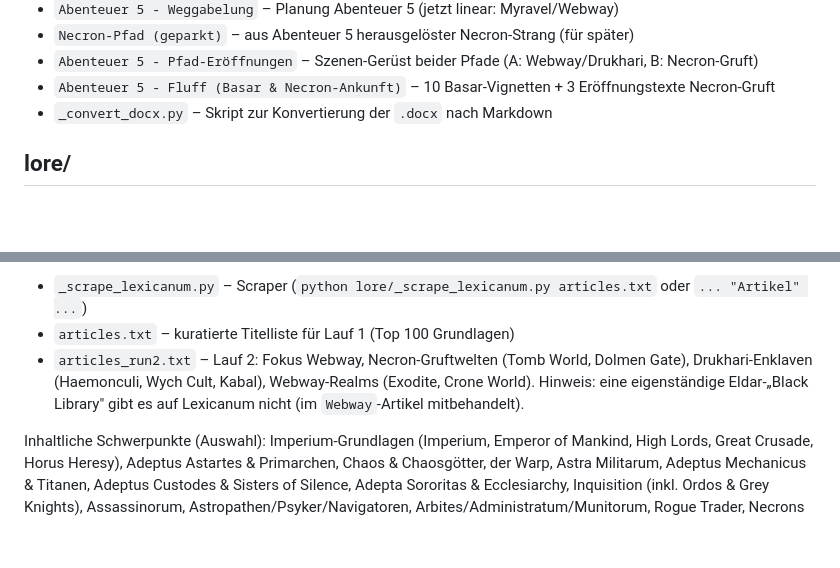
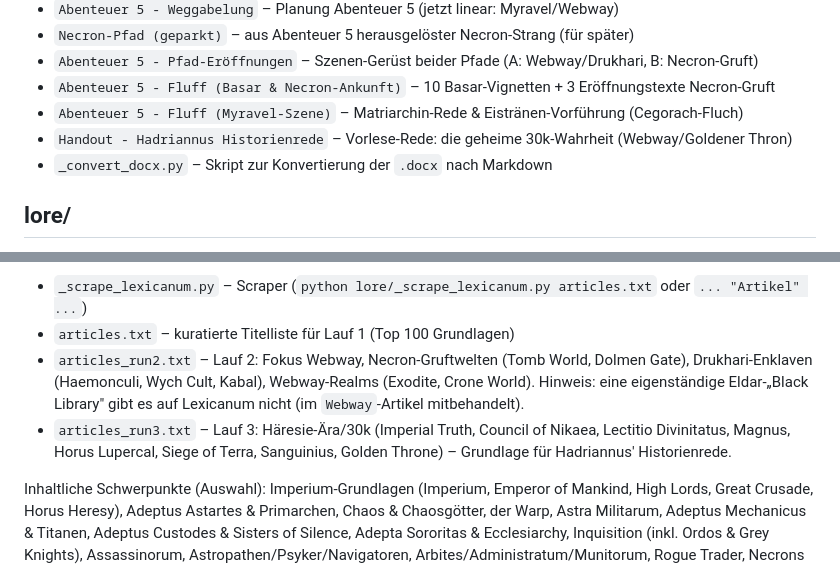
Before and after one commit to goesta79/GileadSystem40k, a Markdown page: index.md, 2 parts joined by grey strips. Rendered like a GitHub page; blank space fills up the shorter version.

Commit message:
update: index.md – neue Fluff-/Handout-/Lore-Dateien
Co-Authored-By: Claude Opus 4.8 (1M context) <noreply@anthropic.com>

```diff
--- a/index.md
+++ b/index.md
@@ -33,6 +33,8 @@ Kreativ-Inhalte und Knowledge-Base der Kampagne. Word-Originale (`.docx`) und ko
 - `Necron-Pfad (geparkt)` – aus Abenteuer 5 herausgelöster Necron-Strang (für später)
 - `Abenteuer 5 - Pfad-Eröffnungen` – Szenen-Gerüst beider Pfade (A: Webway/Drukhari, B: Necron-Gruft)
 - `Abenteuer 5 - Fluff (Basar & Necron-Ankunft)` – 10 Basar-Vignetten + 3 Eröffnungstexte Necron-Gruft
+- `Abenteuer 5 - Fluff (Myravel-Szene)` – Matriarchin-Rede & Eistränen-Vorführung (Cegorach-Fluch)
+- `Handout - Hadriannus Historienrede` – Vorlese-Rede: die geheime 30k-Wahrheit (Webway/Goldener Thron)
 - `_convert_docx.py` – Skript zur Konvertierung der `.docx` nach Markdown
 
 ## lore/
@@ -42,6 +44,7 @@ Werkzeuge:
 - `_scrape_lexicanum.py` – Scraper (`python lore/_scrape_lexicanum.py articles.txt` oder `... "Artikel" ...`)
 - `articles.txt` – kuratierte Titelliste für Lauf 1 (Top 100 Grundlagen)
 - `articles_run2.txt` – Lauf 2: Fokus Webway, Necron-Gruftwelten (Tomb World, Dolmen Gate), Drukhari-Enklaven (Haemonculi, Wych Cult, Kabal), Webway-Realms (Exodite, Crone World). Hinweis: eine eigenständige Eldar-„Black Library" gibt es auf Lexicanum nicht (im `Webway`-Artikel mitbehandelt).
+- `articles_run3.txt` – Lauf 3: Häresie-Ära/30k (Imperial Truth, Council of Nikaea, Lectitio Divinitatus, Magnus, Horus Lupercal, Siege of Terra, Sanguinius, Golden Throne) – Grundlage für Hadriannus' Historienrede.
 
 Inhaltliche Schwerpunkte (Auswahl): Imperium-Grundlagen (Imperium, Emperor of Mankind, High Lords, Great Crusade, Horus Heresy), Adeptus Astartes & Primarchen, Chaos & Chaosgötter, der Warp, Astra Militarum, Adeptus Mechanicus & Titanen, Adeptus Custodes & Sisters of Silence, Adepta Sororitas & Ecclesiarchy, Inquisition (inkl. Ordos & Grey Knights), Assassinorum, Astropathen/Psyker/Navigatoren, Arbites/Administratum/Munitorum, Rogue Trader, Necrons (inkl. C'tan), Aeldari & Drukhari, T'au, Orks, Tyraniden/Genestealer, Weltentypen sowie das kanonische **Gilead System** (W&G-Setting, nennt u.a. die Absolvers, Ul-Khari, Ostia, Primus).
 
```
